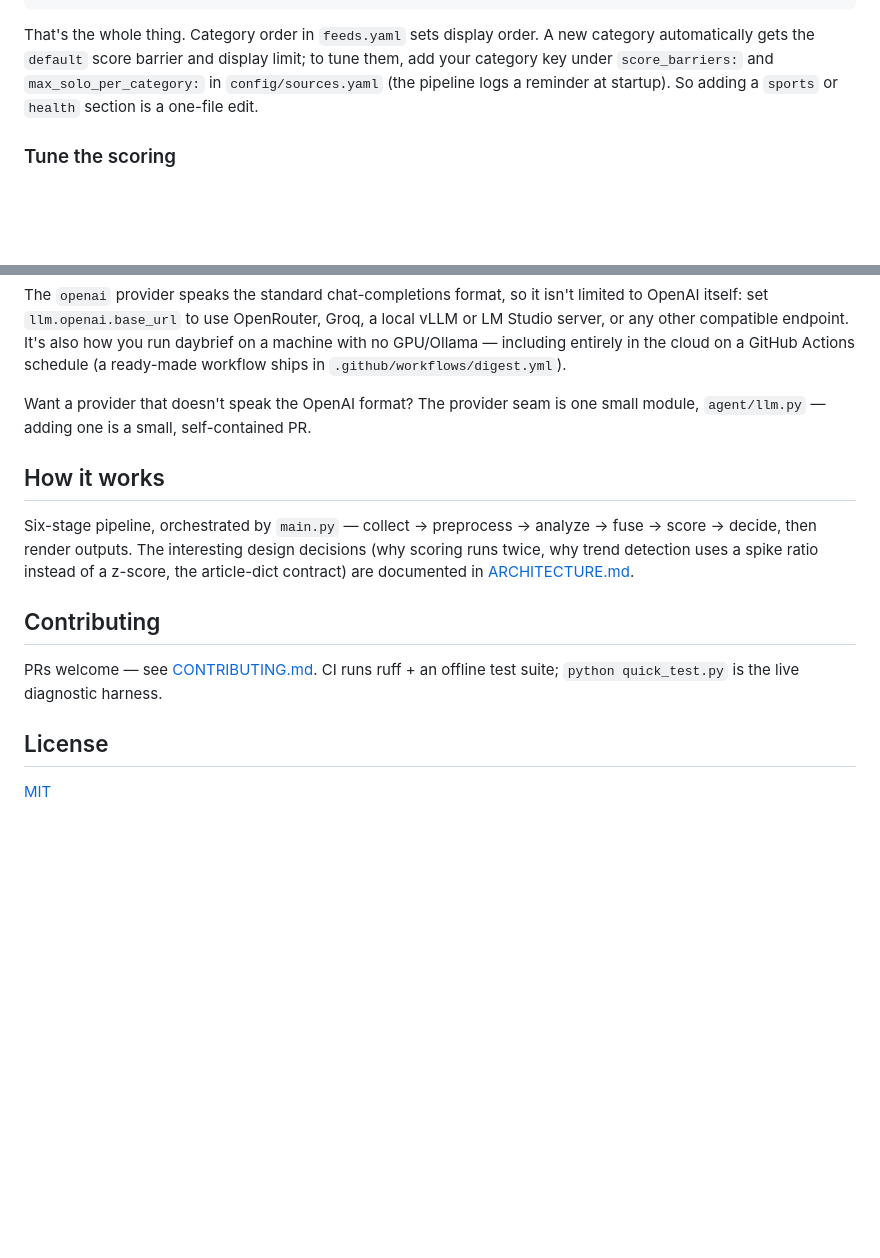
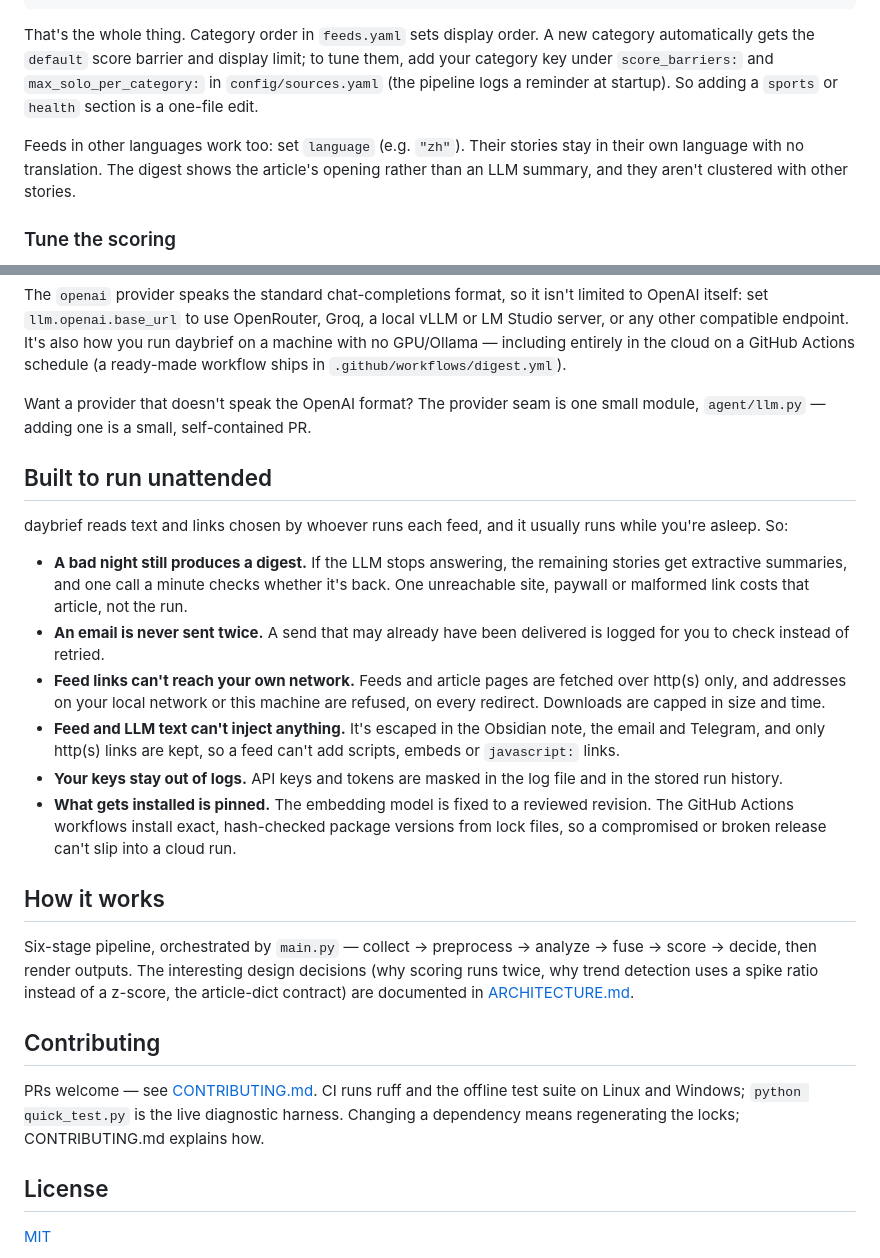
Before and after one commit to valuationgeek/daybrief, a Markdown page: README.md, 2 parts joined by grey strips. Drawn GitHub-style; blank space fills up the shorter version.

Commit message:
README: say what daybrief does when things go wrong, and about other languages
A new "Built to run unattended" section covers what users of a scheduled,
unattended agent want to know: the digest still goes out when the LLM or a
site fails, an email that may have been delivered is never resent, feed links
can't reach the local network, feed and LLM text is escaped in every output,
keys are masked in logs, and what's installed in the cloud workflows is
pinned and hash-checked.

Also: how feeds in other languages behave (no translation, no LLM summary, no
clustering), and that CI runs on Linux and Windows and changing a dependency
means regenerating the locks.

```diff
--- a/README.md
+++ b/README.md
@@ -74,6 +74,8 @@ rss_feeds:
 
 That's the whole thing. Category order in `feeds.yaml` sets display order. A new category automatically gets the `default` score barrier and display limit; to tune them, add your category key under `score_barriers:` and `max_solo_per_category:` in `config/sources.yaml` (the pipeline logs a reminder at startup). So adding a `sports` or `health` section is a one-file edit.
 
+Feeds in other languages work too: set `language` (e.g. `"zh"`). Their stories stay in their own language with no translation. The digest shows the article's opening rather than an LLM summary, and they aren't clustered with other stories.
+
 ### Tune the scoring
 
 `config/sources.yaml` controls everything about ranking: the source-credibility table, the composite score weights (must sum to 1.0), per-section score barriers (raise a barrier to make a section more selective), and trend-detection sensitivity.
@@ -91,13 +93,24 @@ The `openai` provider speaks the standard chat-completions format, so it isn't l
 
 Want a provider that doesn't speak the OpenAI format? The provider seam is one small module, `agent/llm.py` — adding one is a small, self-contained PR.
 
+## Built to run unattended
+
+daybrief reads text and links chosen by whoever runs each feed, and it usually runs while you're asleep. So:
+
+- **A bad night still produces a digest.** If the LLM stops answering, the remaining stories get extractive summaries, and one call a minute checks whether it's back. One unreachable site, paywall or malformed link costs that article, not the run.
+- **An email is never sent twice.** A send that may already have been delivered is logged for you to check instead of retried.
+- **Feed links can't reach your own network.** Feeds and article pages are fetched over http(s) only, and addresses on your local network or this machine are refused, on every redirect. Downloads are capped in size and time.
+- **Feed and LLM text can't inject anything.** It's escaped in the Obsidian note, the email and Telegram, and only http(s) links are kept, so a feed can't add scripts, embeds or `javascript:` links.
+- **Your keys stay out of logs.** API keys and tokens are masked in the log file and in the stored run history.
+- **What gets installed is pinned.** The embedding model is fixed to a reviewed revision. The GitHub Actions workflows install exact, hash-checked package versions from lock files, so a compromised or broken release can't slip into a cloud run.
+
 ## How it works
 
 Six-stage pipeline, orchestrated by `main.py` — collect → preprocess → analyze → fuse → score → decide, then render outputs. The interesting design decisions (why scoring runs twice, why trend detection uses a spike ratio instead of a z-score, the article-dict contract) are documented in [ARCHITECTURE.md](ARCHITECTURE.md).
 
 ## Contributing
 
-PRs welcome — see [CONTRIBUTING.md](CONTRIBUTING.md). CI runs ruff + an offline test suite; `python quick_test.py` is the live diagnostic harness.
+PRs welcome — see [CONTRIBUTING.md](CONTRIBUTING.md). CI runs ruff and the offline test suite on Linux and Windows; `python quick_test.py` is the live diagnostic harness. Changing a dependency means regenerating the locks; CONTRIBUTING.md explains how.
 
 ## License
 
```
